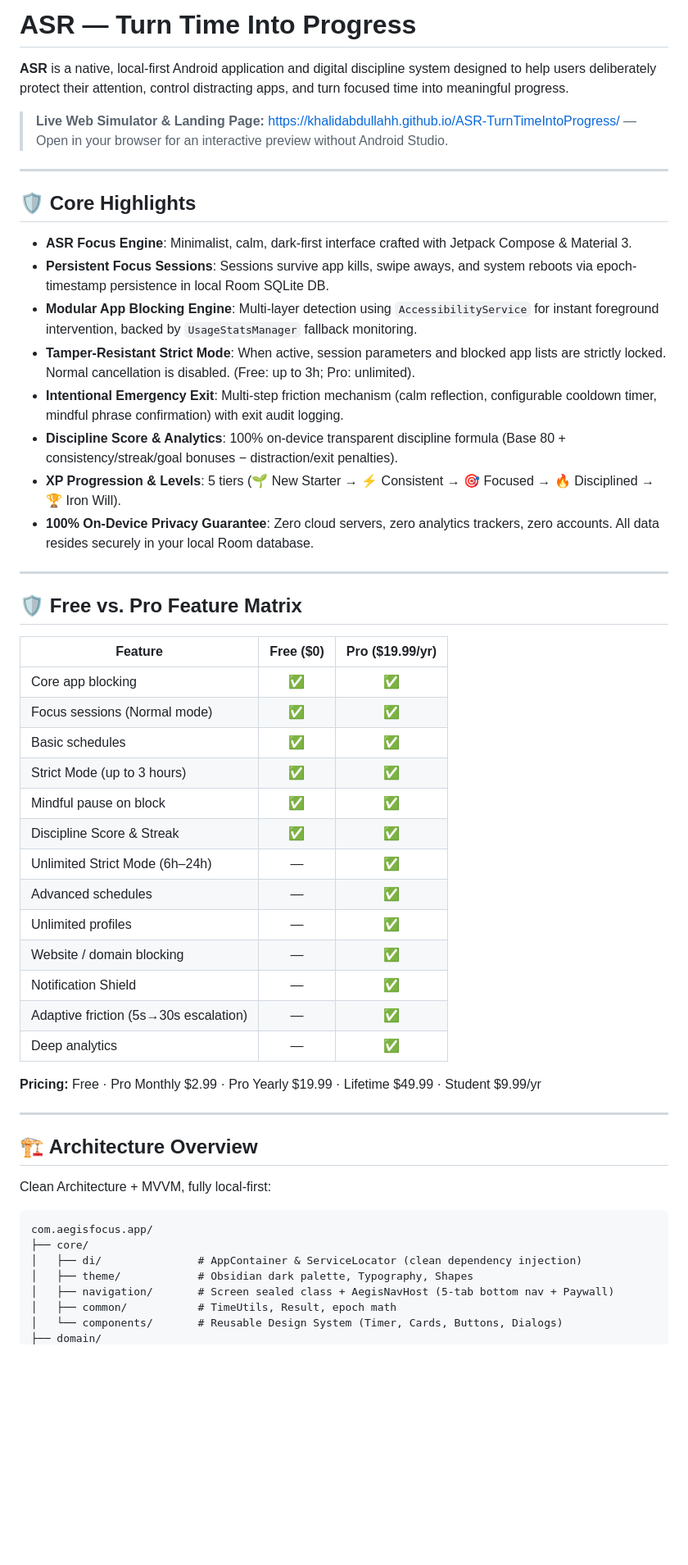
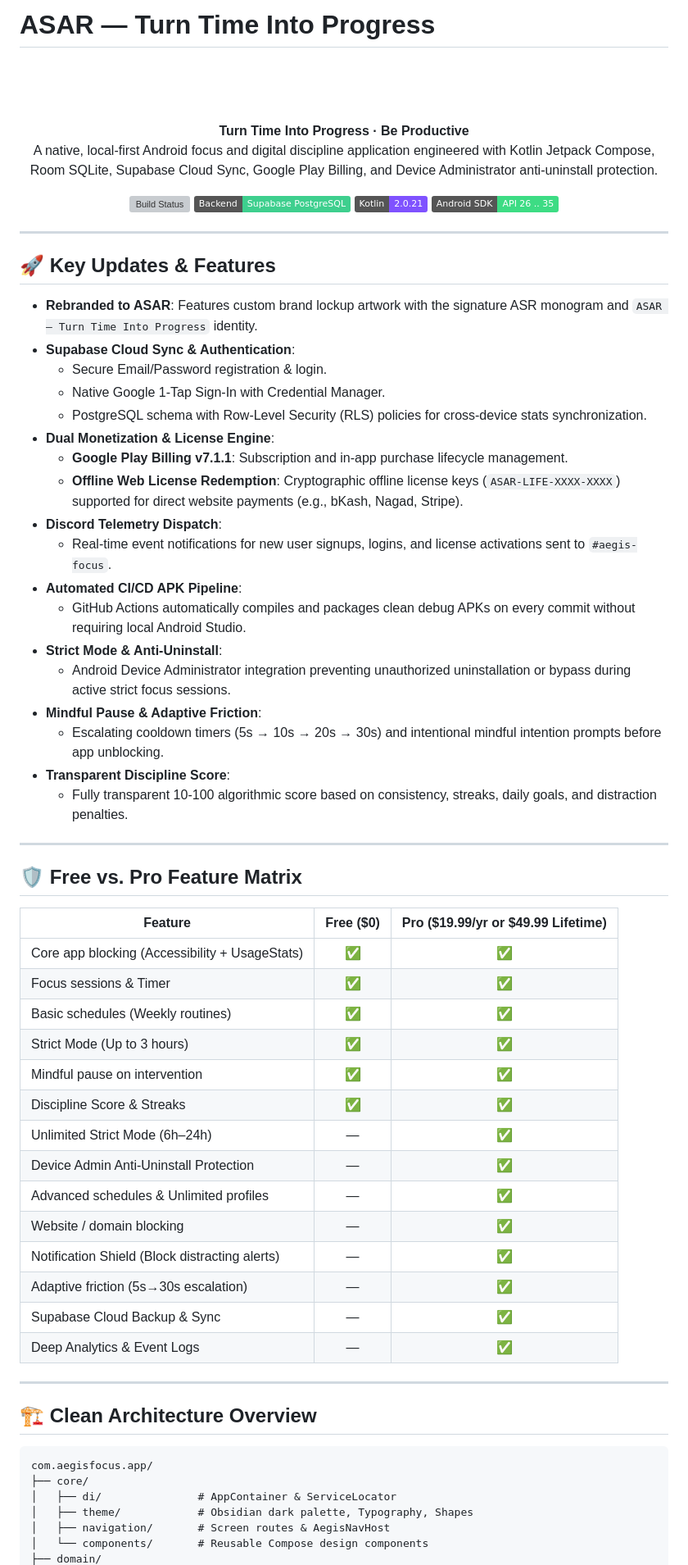
Before and after one commit to khalidabdullahh/AegisFocus, a Markdown page: README.md, the part around one of its changes. Shown at 82% size. Drawn GitHub-style; badges without logos; blank space fills up the shorter version; grey boxes are pictures that could not be loaded.

````diff
--- a/README.md
+++ b/README.md
@@ -1,56 +1,74 @@
-# ASR — Turn Time Into Progress
+# ASAR — Turn Time Into Progress
 
-**ASR** is a native, local-first Android application and digital discipline system designed to help users deliberately protect their attention, control distracting apps, and turn focused time into meaningful progress.
+<p align="center">
+  <img src="assets/asar_navbar_brand.png" alt="ASAR Logo" width="220" />
+</p>
 
-> **Live Web Simulator & Landing Page:** [https://khalidabdullahh.github.io/ASR-TurnTimeIntoProgress/](https://khalidabdullahh.github.io/ASR-TurnTimeIntoProgress/) — Open in your browser for an interactive preview without Android Studio.
+<p align="center">
+  <b>Turn Time Into Progress · Be Productive</b><br>
+  A native, local-first Android focus and digital discipline application engineered with Kotlin Jetpack Compose, Room SQLite, Supabase Cloud Sync, Google Play Billing, and Device Administrator anti-uninstall protection.
+</p>
+
+<p align="center">
+  <a href="https://github.com/khalidabdullahh/AegisFocus/actions"><img src="https://img.shields.io/badge/CI%2FCD-GitHub%20Actions%20Passing-brightgreen?logo=github-actions" alt="Build Status" /></a>
+  <a href="https://owroghakrlwuqtmsozzf.supabase.co"><img src="https://img.shields.io/badge/Backend-Supabase%20PostgreSQL-3ECF8E?logo=supabase" alt="Supabase" /></a>
+  <a href="#"><img src="https://img.shields.io/badge/Kotlin-2.0.21-7F52FF?logo=kotlin" alt="Kotlin" /></a>
+  <a href="#"><img src="https://img.shields.io/badge/Android%20SDK-API%2026%20..%2035-3DDC84?logo=android" alt="Android" /></a>
+</p>
 
 ---
 
-## 🛡️ Core Highlights
+## 🚀 Key Updates & Features
 
-- **ASR Focus Engine**: Minimalist, calm, dark-first interface crafted with Jetpack Compose & Material 3.
-- **Persistent Focus Sessions**: Sessions survive app kills, swipe aways, and system reboots via epoch-timestamp persistence in local Room SQLite DB.
-- **Modular App Blocking Engine**: Multi-layer detection using `AccessibilityService` for instant foreground intervention, backed by `UsageStatsManager` fallback monitoring.
-- **Tamper-Resistant Strict Mode**: When active, session parameters and blocked app lists are strictly locked. Normal cancellation is disabled. (Free: up to 3h; Pro: unlimited).
-- **Intentional Emergency Exit**: Multi-step friction mechanism (calm reflection, configurable cooldown timer, mindful phrase confirmation) with exit audit logging.
-- **Discipline Score & Analytics**: 100% on-device transparent discipline formula (Base 80 + consistency/streak/goal bonuses − distraction/exit penalties).
-- **XP Progression & Levels**: 5 tiers (🌱 New Starter → ⚡ Consistent → 🎯 Focused → 🔥 Disciplined → 🏆 Iron Will).
-- **100% On-Device Privacy Guarantee**: Zero cloud servers, zero analytics trackers, zero accounts. All data resides securely in your local Room database.
+- **Rebranded to ASAR**: Features custom brand lockup artwork with the signature ASR monogram and `ASAR — Turn Time Into Progress` identity.
+- **Supabase Cloud Sync & Authentication**:
+  - Secure Email/Password registration & login.
+  - Native Google 1-Tap Sign-In with Credential Manager.
+  - PostgreSQL schema with Row-Level Security (RLS) policies for cross-device stats synchronization.
+- **Dual Monetization & License Engine**:
+  - **Google Play Billing v7.1.1**: Subscription and in-app purchase lifecycle management.
+  - **Offline Web License Redemption**: Cryptographic offline license keys (`ASAR-LIFE-XXXX-XXXX`) supported for direct website payments (e.g., bKash, Nagad, Stripe).
+- **Discord Telemetry Dispatch**:
+  - Real-time event notifications for new user signups, logins, and license activations sent to `#aegis-focus`.
+- **Automated CI/CD APK Pipeline**:
+  - GitHub Actions automatically compiles and packages clean debug APKs on every commit without requiring local Android Studio.
+- **Strict Mode & Anti-Uninstall**:
+  - Android Device Administrator integration preventing unauthorized uninstallation or bypass during active strict focus sessions.
+- **Mindful Pause & Adaptive Friction**:
+  - Escalating cooldown timers (5s → 10s → 20s → 30s) and intentional mindful intention prompts before app unblocking.
+- **Transparent Discipline Score**:
+  - Fully transparent 10-100 algorithmic score based on consistency, streaks, daily goals, and distraction penalties.
 
 ---
 
 ## 🛡️ Free vs. Pro Feature Matrix
 
-| Feature | Free ($0) | Pro ($19.99/yr) |
+| Feature | Free ($0) | Pro ($19.99/yr or $49.99 Lifetime) |
 |---|:---:|:---:|
-| Core app blocking | ✅ | ✅ |
-| Focus sessions (Normal mode) | ✅ | ✅ |
-| Basic schedules | ✅ | ✅ |
-| Strict Mode (up to 3 hours) | ✅ | ✅ |
-| Mindful pause on block | ✅ | ✅ |
-| Discipline Score & Streak | ✅ | ✅ |
+| Core app blocking (Accessibility + UsageStats) | ✅ | ✅ |
+| Focus sessions & Timer | ✅ | ✅ |
+| Basic schedules (Weekly routines) | ✅ | ✅ |
+| Strict Mode (Up to 3 hours) | ✅ | ✅ |
+| Mindful pause on intervention | ✅ | ✅ |
+| Discipline Score & Streaks | ✅ | ✅ |
 | Unlimited Strict Mode (6h–24h) | — | ✅ |
-| Advanced schedules | — | ✅ |
-| Unlimited profiles | — | ✅ |
+| Device Admin Anti-Uninstall Protection | — | ✅ |
+| Advanced schedules & Unlimited profiles | — | ✅ |
 | Website / domain blocking | — | ✅ |
-| Notification Shield | — | ✅ |
+| Notification Shield (Block distracting alerts) | — | ✅ |
 | Adaptive friction (5s→30s escalation) | — | ✅ |
-| Deep analytics | — | ✅ |
-
-**Pricing:** Free · Pro Monthly $2.99 · Pro Yearly $19.99 · Lifetime $49.99 · Student $9.99/yr
+| Supabase Cloud Backup & Sync | — | ✅ |
+| Deep Analytics & Event Logs | — | ✅ |
 
 ---
 
-## 🏗️ Architecture Overview
-
-Clean Architecture + MVVM, fully local-first:
+## 🏗️ Clean Architecture Overview
 
 ```
 com.aegisfocus.app/
 ├── core/
-│   ├── di/               # AppContainer & ServiceLocator (clean dependency injection)
+│   ├── di/               # AppContainer & ServiceLocator
 │   ├── theme/            # Obsidian dark palette, Typography, Shapes
-│   ├── navigation/       # Screen sealed class + AegisNavHost (5-tab bottom nav + Paywall)
-│   ├── common/           # TimeUtils, Result, epoch math
-│   └── components/       # Reusable Design System (Timer, Cards, Buttons, Dialogs)
+│   ├── navigation/       # Screen routes & AegisNavHost
+│   └── components/       # Reusable Compose design components
 ├── domain/
````
Also changed, not shown: other parts of README.md (+46 -105 lines).
